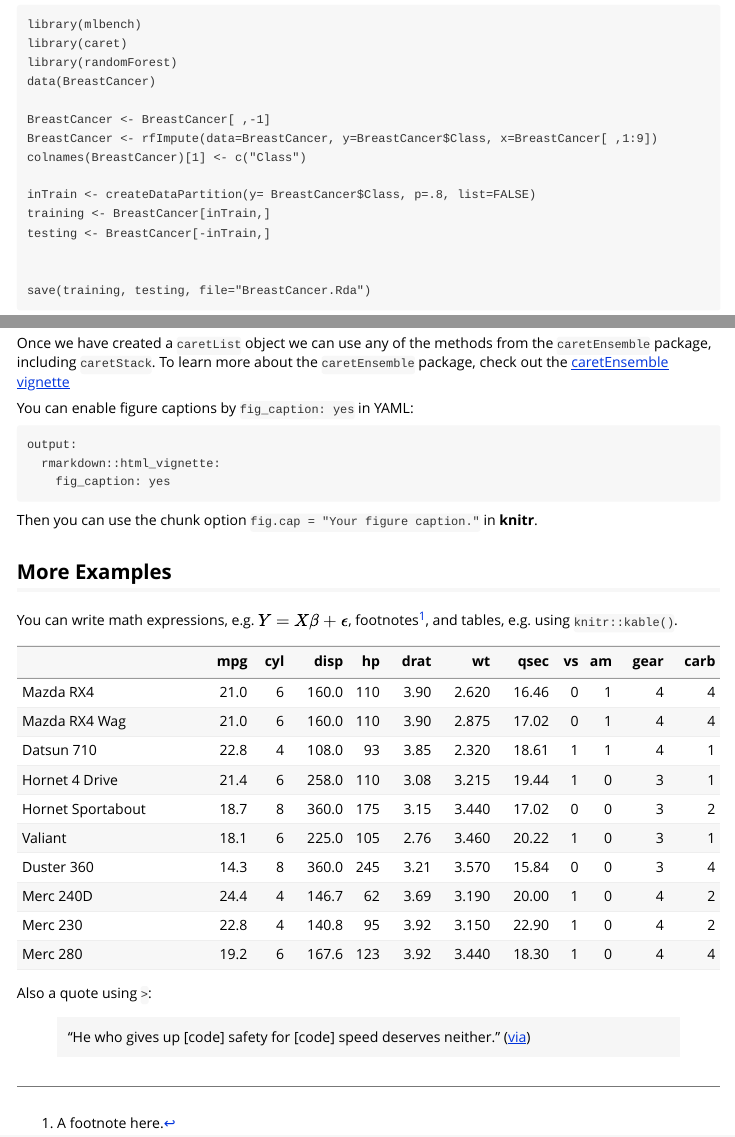
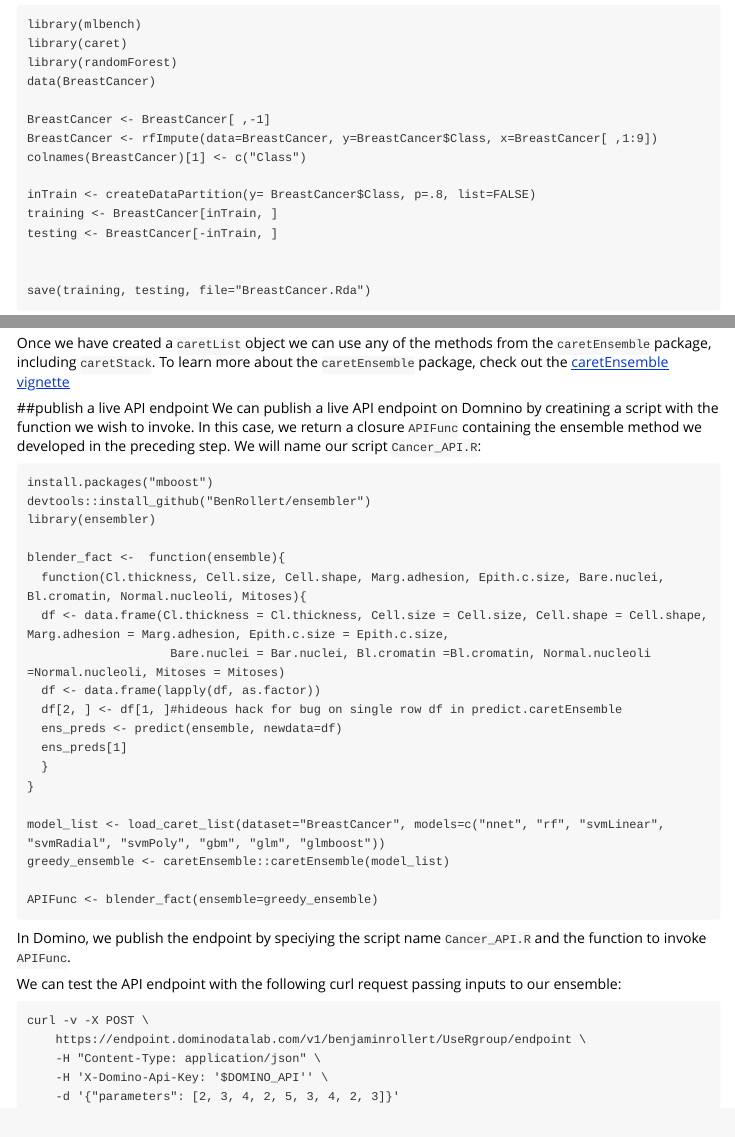
Before and after one commit to BenRollert/ensembler, an R Markdown document (vignettes/my-vignette.Rmd): the page in a window 1100 px wide, from 780 px down, and a second part further down, joined at a grey line. Rendered offline with R 4.5, knitr and Pandoc, with nearby package versions.

Commit message:
first draft of vignette

````diff
--- a/vignettes/my-vignette.Rmd
+++ b/vignettes/my-vignette.Rmd
@@ -47,8 +47,8 @@ BreastCancer <- rfImpute(data=BreastCancer, y=BreastCancer$Class, x=BreastCancer
 colnames(BreastCancer)[1] <- c("Class")
 
 inTrain <- createDataPartition(y= BreastCancer$Class, p=.8, list=FALSE)
-training <- BreastCancer[inTrain,]
-testing <- BreastCancer[-inTrain,]
+training <- BreastCancer[inTrain, ]
+testing <- BreastCancer[-inTrain, ]
 
 
 save(training, testing, file="BreastCancer.Rda")
@@ -159,23 +159,40 @@ aucFun(ens_preds, reference)
 Once we have created a `caretList` object we can use any of the methods from the `caretEnsemble` package, including `caretStack`. To learn more about the `caretEnsemble` package,
 check out the [caretEnsemble vignette](http://cran.r-project.org/web/packages/caretEnsemble/vignettes/caretEnsemble-intro.html)
 
-You can enable figure captions by `fig_caption: yes` in YAML:
+##publish a live API endpoint
+We can publish a live API endpoint on Domnino by creatining a script with the function we wish to invoke. In this case, we return a closure `APIFunc` containing the ensemble method we developed in the preceding step. We will name our script `Cancer_API.R`:
 
-    output:
-      rmarkdown::html_vignette:
-        fig_caption: yes
+```
+install.packages("mboost")
+devtools::install_github("BenRollert/ensembler")
+library(ensembler)
 
-Then you can use the chunk option `fig.cap = "Your figure caption."` in **knitr**.
+blender_fact <-  function(ensemble){
+  function(Cl.thickness, Cell.size, Cell.shape, Marg.adhesion, Epith.c.size, Bare.nuclei, Bl.cromatin, Normal.nucleoli, Mitoses){
+  df <- data.frame(Cl.thickness = Cl.thickness, Cell.size = Cell.size, Cell.shape = Cell.shape, Marg.adhesion = Marg.adhesion, Epith.c.size = Epith.c.size,
+                    Bare.nuclei = Bar.nuclei, Bl.cromatin =Bl.cromatin, Normal.nucleoli =Normal.nucleoli, Mitoses = Mitoses)
+  df <- data.frame(lapply(df, as.factor))
+  df[2, ] <- df[1, ]#hideous hack for bug on single row df in predict.caretEnsemble
+  ens_preds <- predict(ensemble, newdata=df)
+  ens_preds[1]
+  }
+}
 
-## More Examples
+model_list <- load_caret_list(dataset="BreastCancer", models=c("nnet", "rf", "svmLinear", "svmRadial", "svmPoly", "gbm", "glm", "glmboost"))
+greedy_ensemble <- caretEnsemble::caretEnsemble(model_list)
 
-You can write math expressions, e.g. $Y = X\beta + \epsilon$, footnotes^[A footnote here.], and tables, e.g. using `knitr::kable()`.
-
-```{r, echo=FALSE, results='asis'}
-knitr::kable(head(mtcars, 10))
+APIFunc <- blender_fact(ensemble=greedy_ensemble)
 ```
 
-Also a quote using `>`:
+In Domino, we publish the endpoint by speciying the script name `Cancer_API.R` and the function to invoke `APIFunc`.
 
-> "He who gives up [code] safety for [code] speed deserves neither."
-([via](https://twitter.com/hadleywickham/status/504368538874703872))
+We can test the API endpoint with the following curl request passing inputs to our ensemble:
+
+```
+curl -v -X POST \
+    https://endpoint.dominodatalab.com/v1/benjaminrollert/UseRgroup/endpoint \
+    -H "Content-Type: application/json" \
+    -H 'X-Domino-Api-Key: '$DOMINO_API'' \
+    -d '{"parameters": [2, 3, 4, 2, 5, 3, 4, 2, 3]}'
+
+```
````
